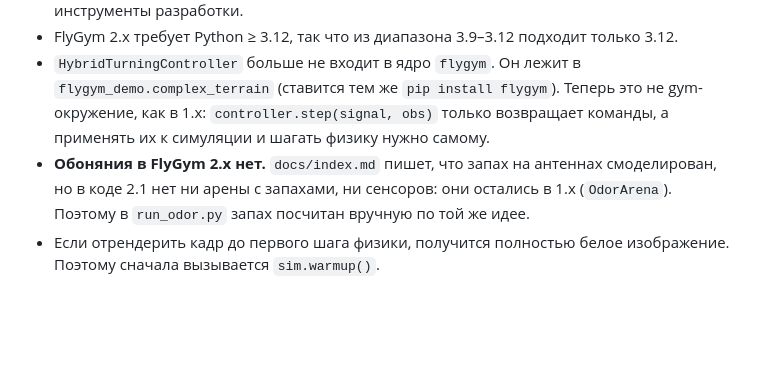
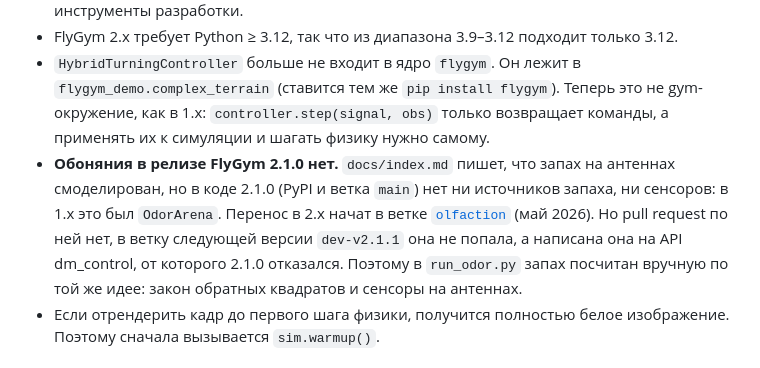
Before and after one commit to s31fdev/fly-terrarium, a Markdown page: README.md, the part around the change. GitHub-like rendering; blank space fills up the shorter version.

Commit message:
README: note the unmerged upstream olfaction branch

```diff
--- a/README.md
+++ b/README.md
@@ -205,9 +205,12 @@ docker compose run --rm sim python run_odor.py 20 -15   # свой источн
   `flygym_demo.complex_terrain` (ставится тем же `pip install flygym`). Теперь это не
   gym-окружение, как в 1.x: `controller.step(signal, obs)` только возвращает команды,
   а применять их к симуляции и шагать физику нужно самому.
-- **Обоняния в FlyGym 2.x нет.** `docs/index.md` пишет, что запах на антеннах смоделирован,
-  но в коде 2.1 нет ни арены с запахами, ни сенсоров: они остались в 1.x (`OdorArena`).
-  Поэтому в `run_odor.py` запах посчитан вручную по той же идее.
+- **Обоняния в релизе FlyGym 2.1.0 нет.** `docs/index.md` пишет, что запах на антеннах смоделирован,
+  но в коде 2.1.0 (PyPI и ветка `main`) нет ни источников запаха, ни сенсоров: в 1.x это был `OdorArena`.
+  Перенос в 2.x начат в ветке [`olfaction`](https://github.com/NeLy-EPFL/flygym/tree/olfaction)
+  (май 2026). Но pull request по ней нет, в ветку следующей версии `dev-v2.1.1` она не попала,
+  а написана она на API dm_control, от которого 2.1.0 отказался. Поэтому в `run_odor.py` запах
+  посчитан вручную по той же идее: закон обратных квадратов и сенсоры на антеннах.
 - Если отрендерить кадр до первого шага физики, получится полностью белое изображение.
   Поэтому сначала вызывается `sim.warmup()`.
 
```
